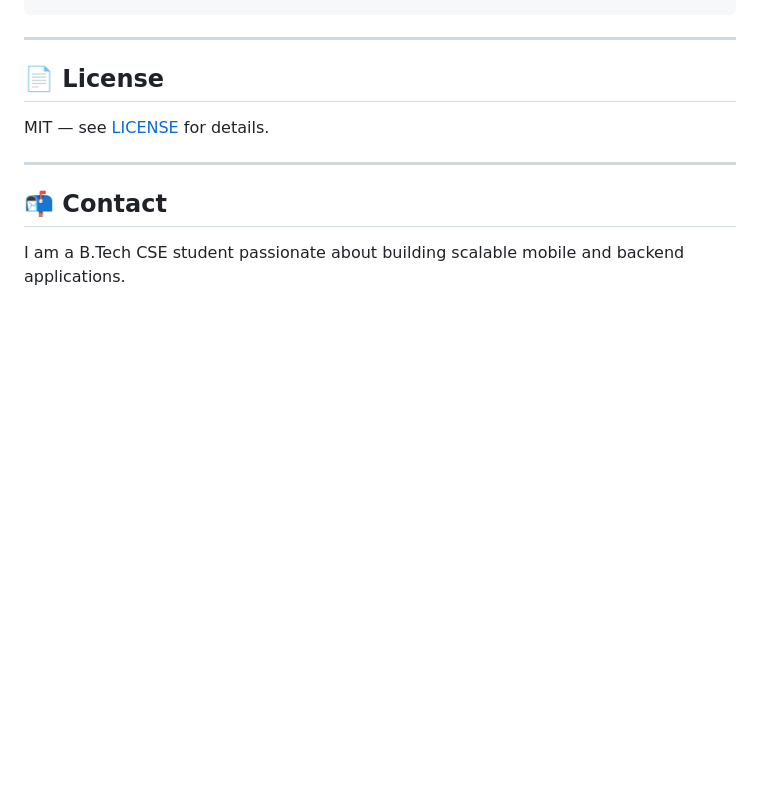
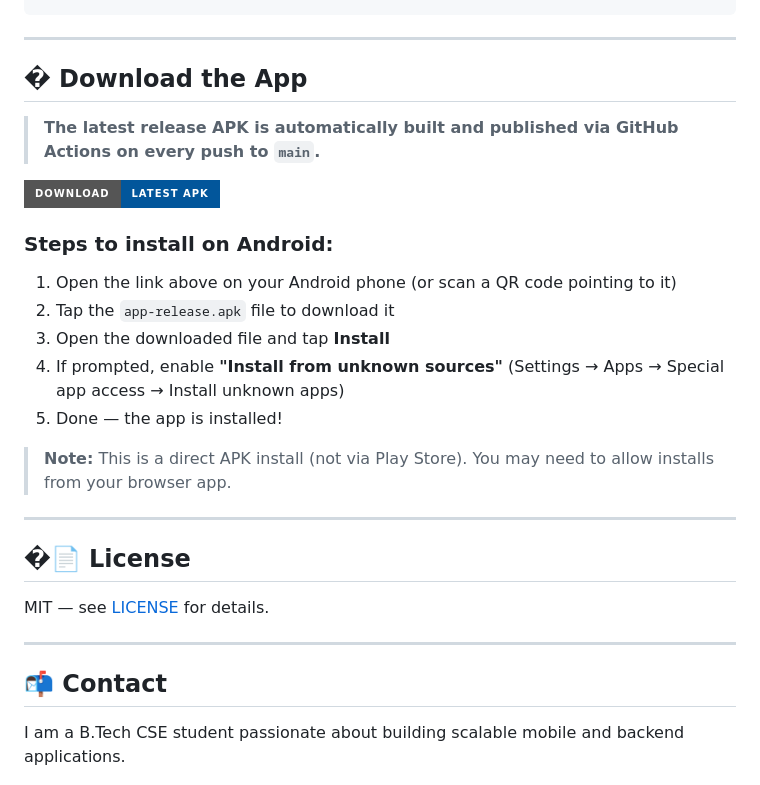
Before and after one commit to anupamkushwaha85/emergency108, a Markdown page: README.md, the part around the change. GitHub-like rendering; badges without logos; blank space fills up the shorter version.

Commit message:
docs: add APK download section with install instructions

```diff
--- a/README.md
+++ b/README.md
@@ -273,7 +273,24 @@ Users can always download the latest APK directly from Releases without needing
 
 ---
 
-## 📄 License
+## � Download the App
+
+> **The latest release APK is automatically built and published via GitHub Actions on every push to `main`.**
+
+[![Download APK](https://img.shields.io/badge/Download-Latest%20APK-02569B?style=for-the-badge&logo=android&logoColor=white)](https://github.com/anupamkushwaha85/emergency108/releases/latest)
+
+### Steps to install on Android:
+1. Open the link above on your Android phone (or scan a QR code pointing to it)
+2. Tap the `app-release.apk` file to download it
+3. Open the downloaded file and tap **Install**
+4. If prompted, enable **"Install from unknown sources"** (Settings → Apps → Special app access → Install unknown apps)
+5. Done — the app is installed!
+
+> **Note:** This is a direct APK install (not via Play Store). You may need to allow installs from your browser app.
+
+---
+
+## �📄 License
 
 MIT — see [LICENSE](LICENSE) for details.
 
```
